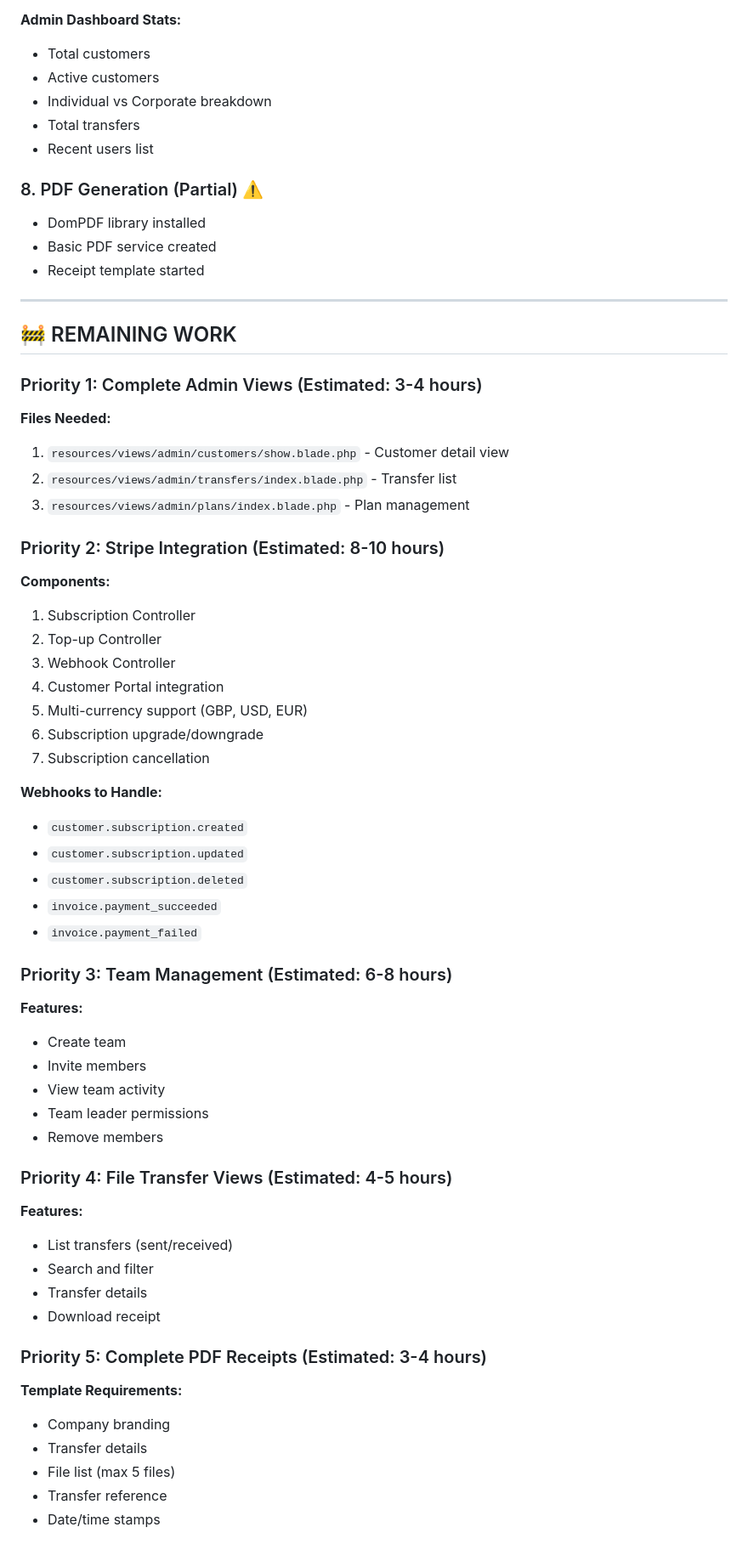
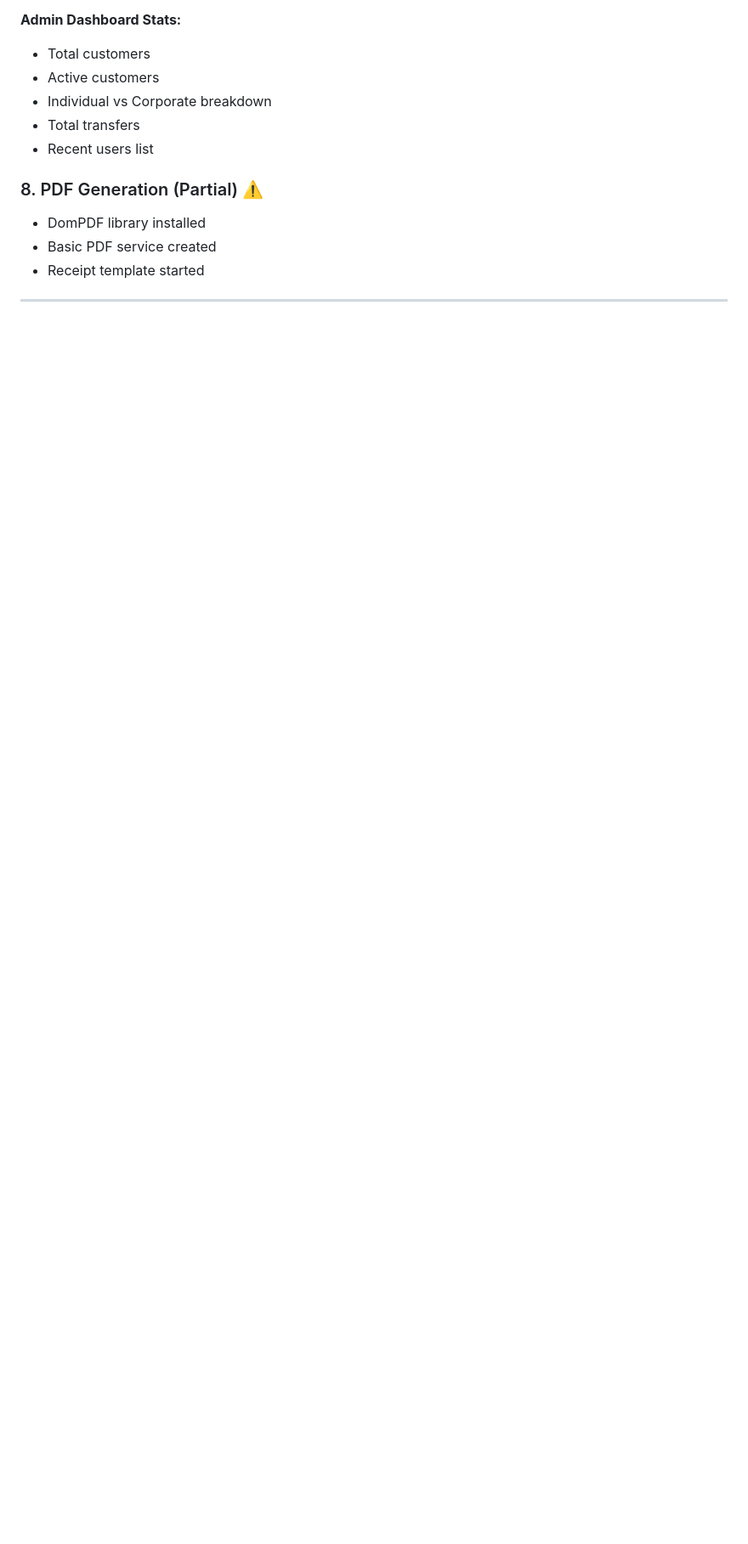
Before and after one commit to Danutz412/eze.project, a Markdown page: README.md, the part around one of its changes. Shown at 85% size. Rendered like a GitHub page; blank space fills up the shorter version.

```diff
--- a/README.md
+++ b/README.md
@@ -94,56 +94,3 @@ EzePost is a comprehensive Laravel web application for managing secure file tran
 
 ---
 
-## 🚧 REMAINING WORK
-
-### Priority 1: Complete Admin Views (Estimated: 3-4 hours)
-
-**Files Needed:**
-1. `resources/views/admin/customers/show.blade.php` - Customer detail view
-2. `resources/views/admin/transfers/index.blade.php` - Transfer list
-3. `resources/views/admin/plans/index.blade.php` - Plan management
-
-### Priority 2: Stripe Integration (Estimated: 8-10 hours)
-
-**Components:**
-1. Subscription Controller
-2. Top-up Controller
-3. Webhook Controller
-4. Customer Portal integration
-5. Multi-currency support (GBP, USD, EUR)
-6. Subscription upgrade/downgrade
-7. Subscription cancellation
-
-**Webhooks to Handle:**
-- `customer.subscription.created`
-- `customer.subscription.updated`
-- `customer.subscription.deleted`
-- `invoice.payment_succeeded`
-- `invoice.payment_failed`
-
-### Priority 3: Team Management (Estimated: 6-8 hours)
-
-**Features:**
-- Create team
-- Invite members
-- View team activity
-- Team leader permissions
-- Remove members
-
-### Priority 4: File Transfer Views (Estimated: 4-5 hours)
-
-**Features:**
-- List transfers (sent/received)
-- Search and filter
-- Transfer details
-- Download receipt
-
-### Priority 5: Complete PDF Receipts (Estimated: 3-4 hours)
-
-**Template Requirements:**
-- Company branding
-- Transfer details
-- File list (max 5 files)
-- Transfer reference
-- Date/time stamps
-
```
Also changed, not shown: other parts of README.md (+5 -99 lines), PROJECT_STRUCTURE.md (+7 -8 lines), member6-docker-pdf-docs Boris/README.md (added, +77 -0 lines).
